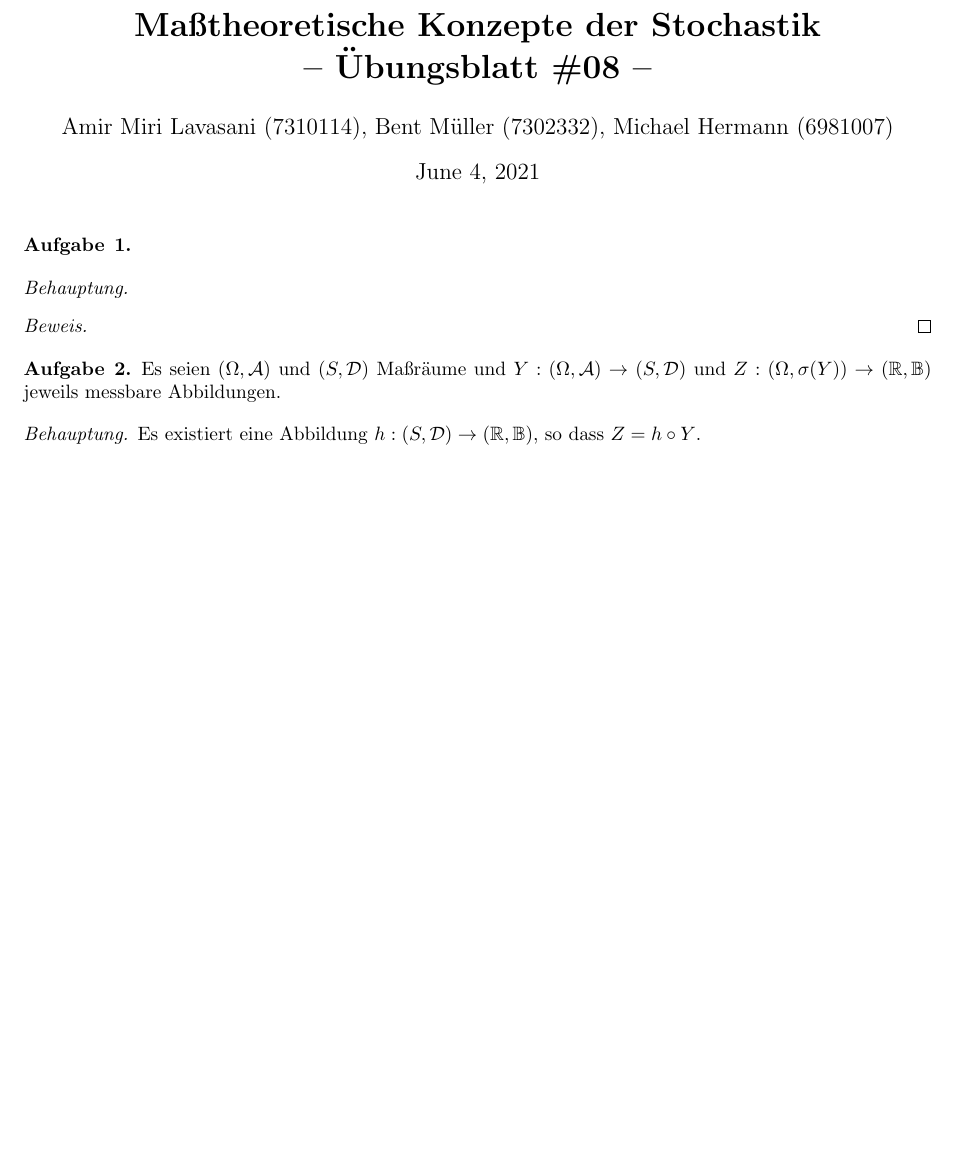
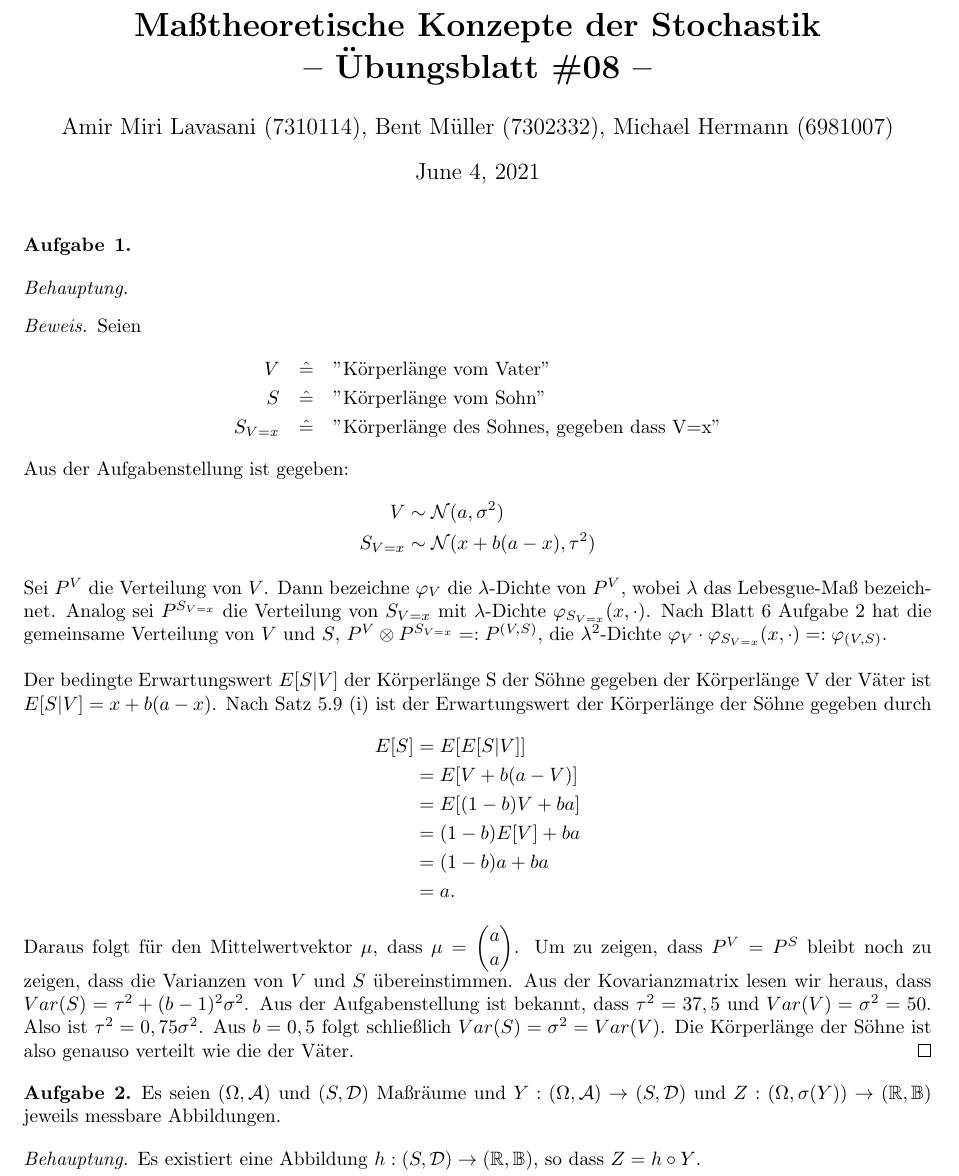
Before and after one commit to data-stepper/latex-university-shit, a LaTeX document (Abgaben/Masstheorie/Blatt8.tex): part of page 1 of 2, cut so that both start at the same text, the shorter picture padded with empty space. Compiled offline with pdfLaTeX.

Commit message:
Aufgabe 1

```diff
--- a/Abgaben/Masstheorie/Blatt8.tex
+++ b/Abgaben/Masstheorie/Blatt8.tex
@@ -10,6 +10,7 @@
 \newcommand{\A}{\mathcal{A}}
 \newcommand{\D}{\mathcal{D}}
 \newcommand{\B}{\mathbb{B}}
+\newcommand{\normal}{\mathcal{N}}
 \newcommand{\gap}{\,\vert\,}
 \newcommand{\beh}{\textit{Behauptung. }}
 
@@ -37,6 +38,42 @@
 \beh
 
 \begin{proof}[Beweis]
+	Seien
+	\begin{align*}
+		V \quad&\hat{=}\quad \text{"Körperlänge vom Vater"} \\
+		S \quad&\hat{=}\quad \text{"Körperlänge vom Sohn"} \\
+		S_{V=x} \quad&\hat{=}\quad \text{"Körperlänge des Sohnes, gegeben dass V=x"}
+	\end{align*}
+	Aus der Aufgabenstellung ist gegeben:
+	\begin{align*}
+		V &\sim \normal(a,\sigma^2) \\
+		S_{V=x} &\sim \normal(x+b(a-x),\tau^2)
+	\end{align*}
+
+	Sei $P^V$ die Verteilung von $V$. Dann bezeichne $\varphi_V$ die $\lambda$-Dichte von $P^V$, wobei
+	$\lambda$ das Lebesgue-Maß bezeichnet. Analog sei $P^{S_{V=x}}$ die Verteilung von $S_{V=x}$ mit
+	$\lambda$-Dichte $\varphi_{S_{V=x}}(x, \cdot)$. Nach Blatt 6 Aufgabe 2 hat die gemeinsame Verteilung von
+	$V$ und $S$, $P^V \otimes P^{S_{V=x}} =: P^{(V,S)}$, die $\lambda^2$-Dichte $\varphi_V \cdot
+	\varphi_{S_{V=x}}(x, \cdot) =: \varphi_{(V,S)}$. \\
+
+	% Hier geht der mittlere Teil los
+
+	Der bedingte Erwartungswert $E[S|V]$ der Körperlänge S der Söhne gegeben der Körperlänge V der Väter ist
+	$E[S|V] = x+b(a-x)$. Nach Satz $5.9$ (i) ist der Erwartungswert der Körperlänge der Söhne gegeben durch
+	\begin{align*}
+		E[S] &= E[E[S|V]] 	   \\
+			&= E[V + b(a-V)]   \\
+			&= E[(1-b)V + ba]  \\
+			&= (1-b)E[V] + ba  \\
+			&= (1-b)a + ba 	   \\
+			&= a.
+	\end{align*}
+
+	Daraus folgt für den Mittelwertvektor $\mu$, dass $\mu = \begin{pmatrix} a \\ a\end{pmatrix}$. Um zu zeigen, dass
+	$P^{V} = P^{S}$ bleibt noch zu zeigen, dass die Varianzen von $V$ und $S$ übereinstimmen. Aus der Kovarianzmatrix
+	lesen wir heraus, dass $Var(S) = \tau^2 + (b-1)^2\sigma^2$. Aus der Aufgabenstellung ist bekannt, dass $\tau^2 = 37,5$
+	und $Var(V) = \sigma^2 = 50$. Also ist $\tau^2 = 0,75\sigma^2$. Aus $b=0,5$ folgt schließlich $Var(S) = \sigma^2 =
+	Var(V)$. Die Körperlänge der Söhne ist also genauso verteilt wie die der Väter.
 \end{proof}
 
 \begin{Aufgabe}{2} % #2
```
